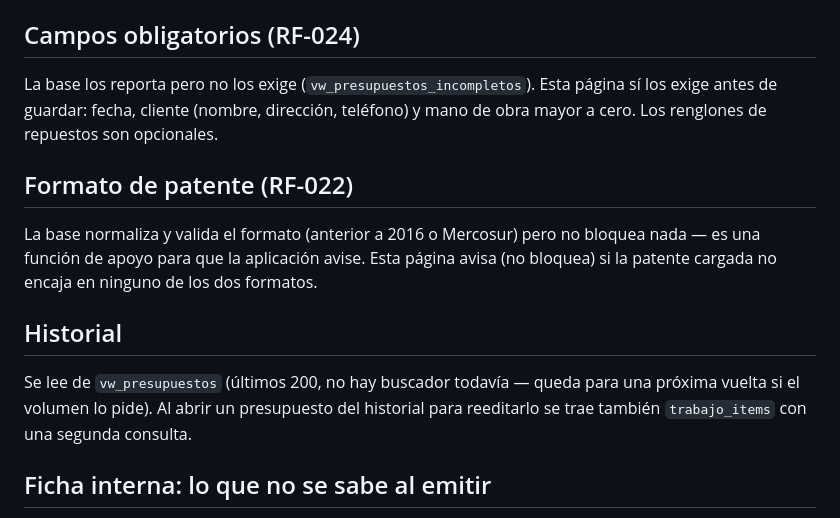
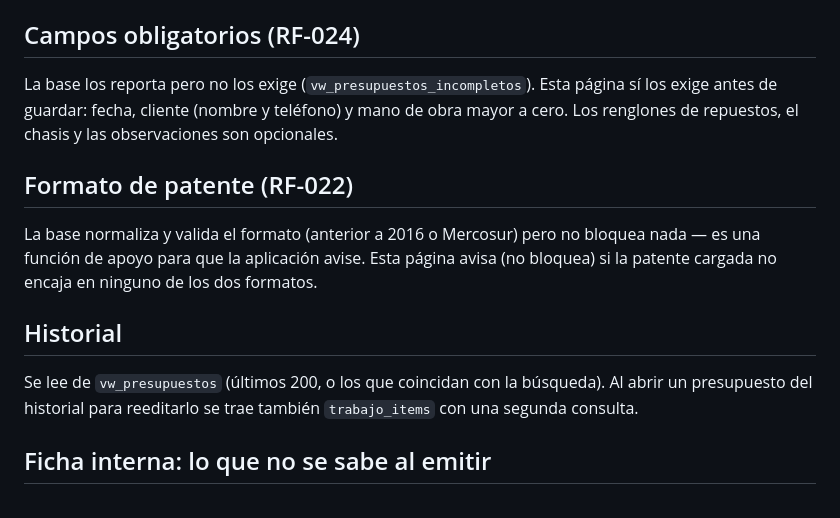
Before and after one commit to tato22-alt/semaforo-presupuesto, a Markdown page: CONEXION-BASE.md, the part around the change. Rendered like a GitHub page.

Commit message:
Corregir dos referencias desactualizadas en la documentación
Los campos obligatorios ya no incluyen la dirección, y el historial sí
tiene buscador.

Co-Authored-By: Claude Opus 5 <noreply@anthropic.com>
Claude-Session: https://claude.ai/code/session_01LQ9fXsHysSUYLNxhF95U1w

```diff
--- a/CONEXION-BASE.md
+++ b/CONEXION-BASE.md
@@ -96,8 +96,8 @@ puede usarla; esta herramienta ya no la escribe.
 ## Campos obligatorios (RF-024)
 
 La base los reporta pero no los exige (`vw_presupuestos_incompletos`). Esta página sí
-los exige antes de guardar: fecha, cliente (nombre, dirección, teléfono) y mano de obra
-mayor a cero. Los renglones de repuestos son opcionales.
+los exige antes de guardar: fecha, cliente (nombre y teléfono) y mano de obra mayor a
+cero. Los renglones de repuestos, el chasis y las observaciones son opcionales.
 
 ## Formato de patente (RF-022)
 
@@ -107,9 +107,9 @@ bloquea) si la patente cargada no encaja en ninguno de los dos formatos.
 
 ## Historial
 
-Se lee de `vw_presupuestos` (últimos 200, no hay buscador todavía — queda para una
-próxima vuelta si el volumen lo pide). Al abrir un presupuesto del historial para
-reeditarlo se trae también `trabajo_items` con una segunda consulta.
+Se lee de `vw_presupuestos` (últimos 200, o los que coincidan con la búsqueda). Al abrir
+un presupuesto del historial para reeditarlo se trae también `trabajo_items` con una
+segunda consulta.
 
 ## Ficha interna: lo que no se sabe al emitir
 
```
